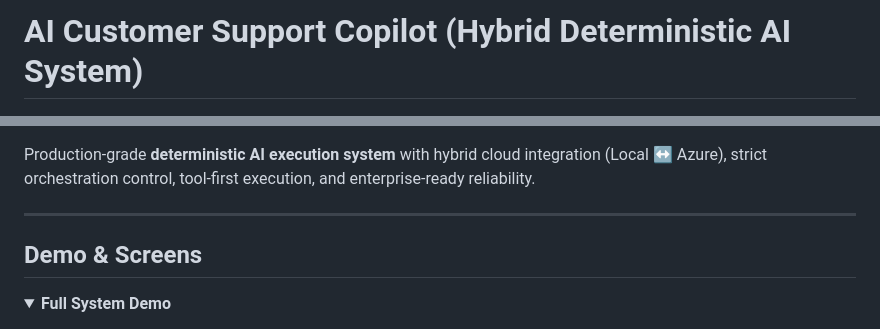
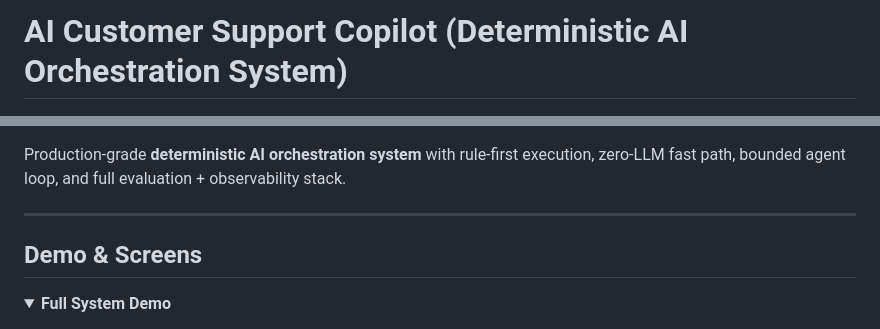
Before and after one commit to areddy1805/ai-customer-copilot, a Markdown page: readme.md, 2 parts joined by grey strips. GitHub-like rendering.

Commit message:
Revise readme for project title and badge updates
Updated project title and badge descriptions to reflect changes in architecture and functionality.

```diff
--- a/readme.md
+++ b/readme.md
@@ -1,4 +1,4 @@
-# AI Customer Support Copilot (Hybrid Deterministic AI System)
+# AI Customer Support Copilot (Deterministic AI Orchestration System)
 
 ![Python](https://img.shields.io/badge/Python-3.9+-blue)
 ![FastAPI](https://img.shields.io/badge/FastAPI-Backend-green)
@@ -9,7 +12,7 @@
 ![Status](https://img.shields.io/badge/Status-Production--Ready-brightgreen)
 ![License](https://img.shields.io/badge/License-MIT-lightgrey)
 
-Production-grade **deterministic AI execution system** with hybrid cloud integration (Local ↔ Azure), strict orchestration control, tool-first execution, and enterprise-ready reliability.
+Production-grade **deterministic AI orchestration system** with rule-first execution, zero-LLM fast path, bounded agent loop, and full evaluation + observability stack.
 
 ---
 
```
Also changed, not shown: other parts of readme.md (+5 -2 lines).
